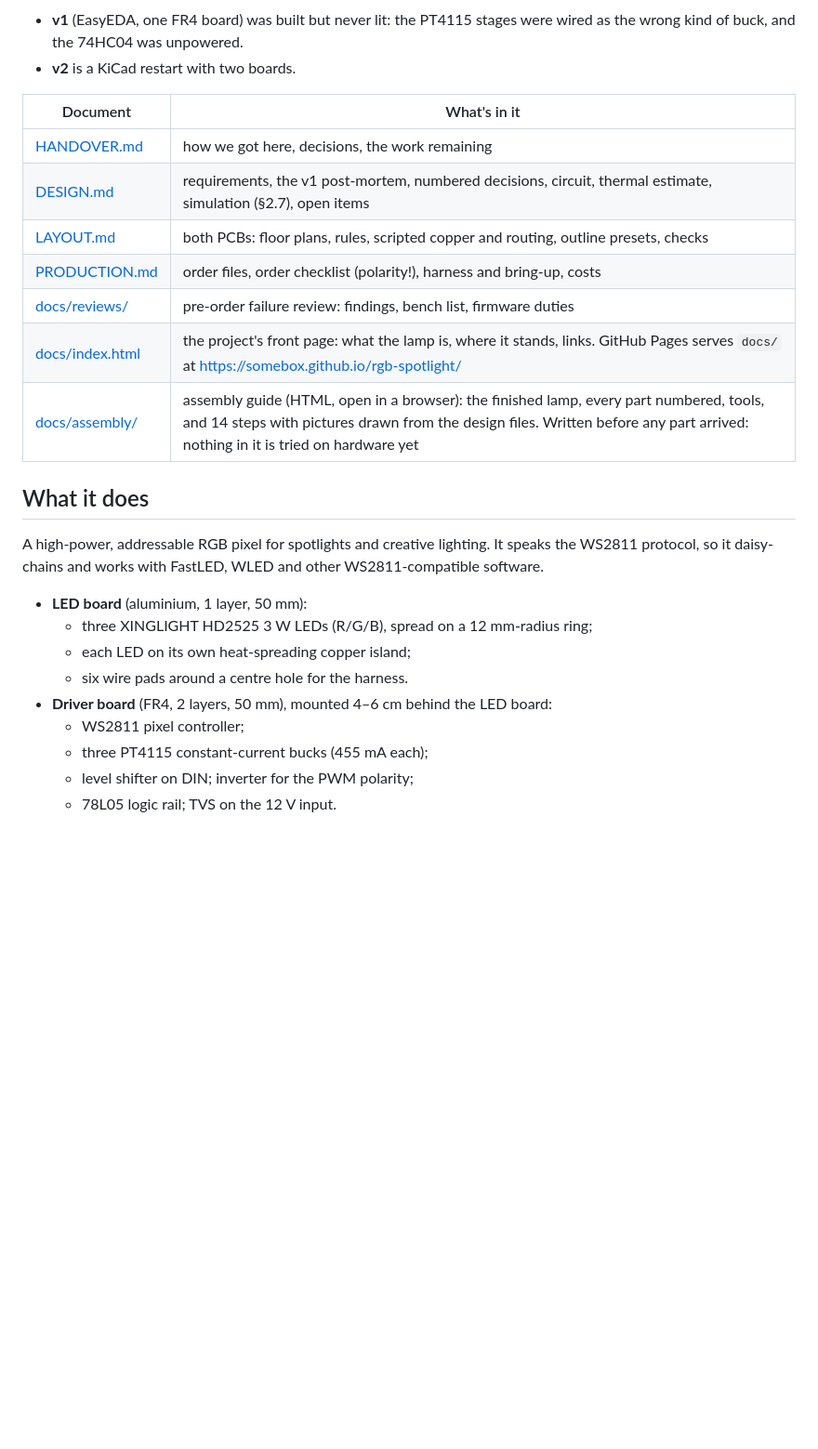
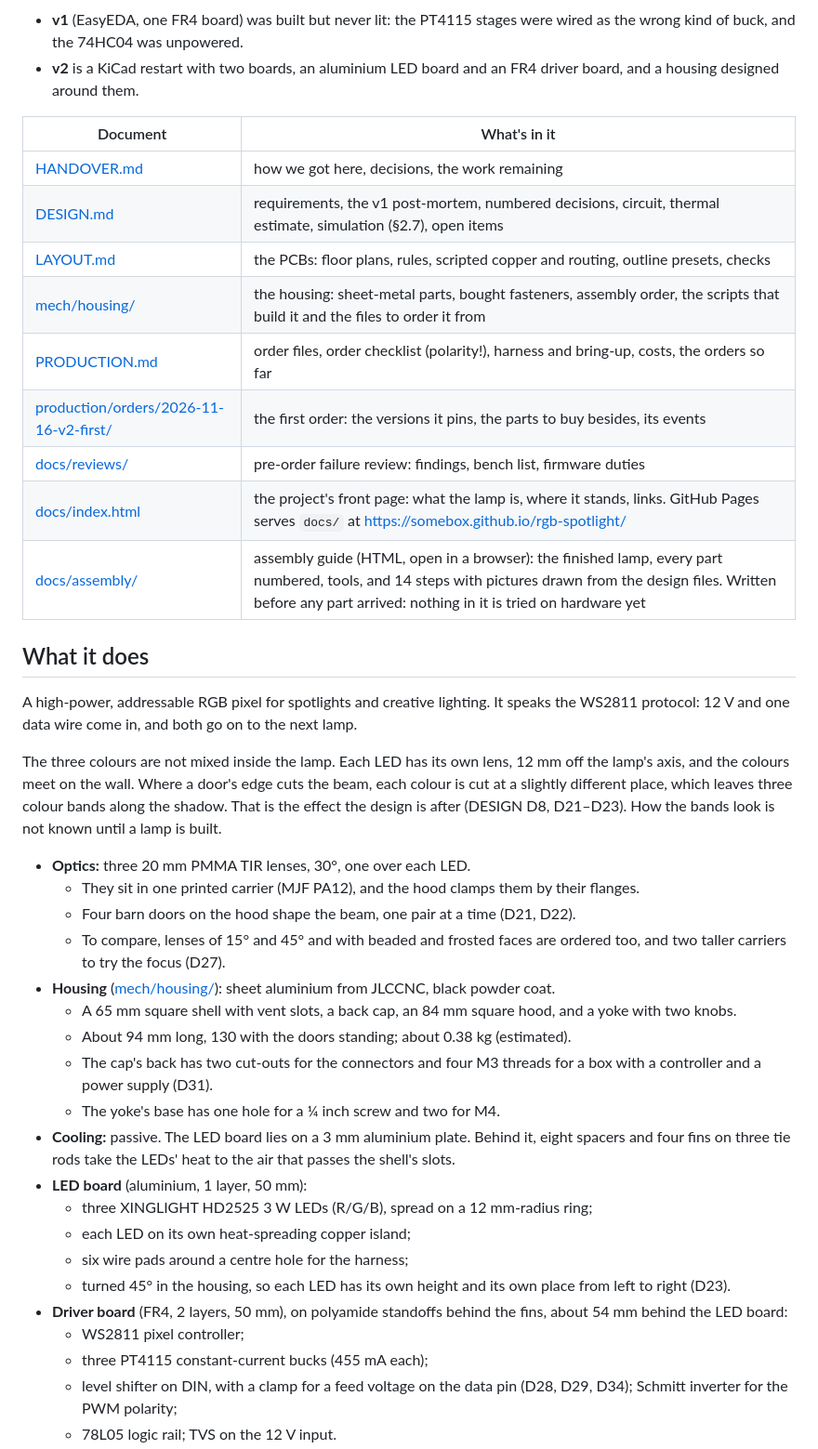
Before and after one commit to somebox/rgb-spotlight, a Markdown page: README.md, the part around one of its changes. Shown at 93% size. Drawn GitHub-style; blank space fills up the shorter version.

```diff
--- a/README.md
+++ b/README.md
@@ -8,27 +10,42 @@ Chainable, addressable 3 x 3 W RGB spotlight for 12 V installations: an aluminiu
 
 - **v1** (EasyEDA, one FR4 board) was built but never lit: the PT4115 stages were wired as the wrong kind of buck, and the 74HC04 was unpowered.
-- **v2** is a KiCad restart with two boards.
+- **v2** is a KiCad restart with two boards, an aluminium LED board and an FR4 driver board, and a housing designed around them.
 
 | Document | What's in it |
 | --- | --- |
 | [HANDOVER.md](HANDOVER.md) | how we got here, decisions, the work remaining |
 | [DESIGN.md](DESIGN.md) | requirements, the v1 post-mortem, numbered decisions, circuit, thermal estimate, simulation (§2.7), open items |
-| [LAYOUT.md](LAYOUT.md) | both PCBs: floor plans, rules, scripted copper and routing, outline presets, checks |
-| [PRODUCTION.md](PRODUCTION.md) | order files, order checklist (polarity!), harness and bring-up, costs |
+| [LAYOUT.md](LAYOUT.md) | the PCBs: floor plans, rules, scripted copper and routing, outline presets, checks |
+| [mech/housing/](mech/housing/README.md) | the housing: sheet-metal parts, bought fasteners, assembly order, the scripts that build it and the files to order it from |
+| [PRODUCTION.md](PRODUCTION.md) | order files, order checklist (polarity!), harness and bring-up, costs, the orders so far |
+| [production/orders/2026-11-16-v2-first/](production/orders/2026-11-16-v2-first/ORDER.md) | the first order: the versions it pins, the parts to buy besides, its events |
 | [docs/reviews/](docs/reviews/) | pre-order failure review: findings, bench list, firmware duties |
 | [docs/index.html](docs/index.html) | the project's front page: what the lamp is, where it stands, links. GitHub Pages serves `docs/` at <https://somebox.github.io/rgb-spotlight/> |
 | [docs/assembly/](docs/assembly/index.html) | assembly guide (HTML, open in a browser): the finished lamp, every part numbered, tools, and 14 steps with pictures drawn from the design files. Written before any part arrived: nothing in it is tried on hardware yet |
 
 ## What it does
 
-A high-power, addressable RGB pixel for spotlights and creative lighting. It speaks the WS2811 protocol, so it daisy-chains and works with FastLED, WLED and other WS2811-compatible software.
+A high-power, addressable RGB pixel for spotlights and creative lighting. It speaks the WS2811 protocol: 12 V and one data wire come in, and both go on to the next lamp.
 
+The three colours are not mixed inside the lamp. Each LED has its own lens, 12 mm off the lamp's axis, and the colours meet on the wall. Where a door's edge cuts the beam, each colour is cut at a slightly different place, which leaves three colour bands along the shadow. That is the effect the design is after (DESIGN D8, D21–D23). How the bands look is not known until a lamp is built.
+
+- **Optics:** three 20 mm PMMA TIR lenses, 30°, one over each LED.
+  - They sit in one printed carrier (MJF PA12), and the hood clamps them by their flanges.
+  - Four barn doors on the hood shape the beam, one pair at a time (D21, D22).
+  - To compare, lenses of 15° and 45° and with beaded and frosted faces are ordered too, and two taller carriers to try the focus (D27).
+- **Housing** ([mech/housing/](mech/housing/README.md)): sheet aluminium from JLCCNC, black powder coat.
+  - A 65 mm square shell with vent slots, a back cap, an 84 mm square hood, and a yoke with two knobs.
+  - About 94 mm long, 130 with the doors standing; about 0.38 kg (estimated).
+  - The cap's back has two cut-outs for the connectors and four M3 threads for a box with a controller and a power supply (D31).
+  - The yoke's base has one hole for a ¼ inch screw and two for M4.
+- **Cooling:** passive. The LED board lies on a 3 mm aluminium plate. Behind it, eight spacers and four fins on three tie rods take the LEDs' heat to the air that passes the shell's slots.
 - **LED board** (aluminium, 1 layer, 50 mm):
   - three XINGLIGHT HD2525 3 W LEDs (R/G/B), spread on a 12 mm-radius ring;
   - each LED on its own heat-spreading copper island;
-  - six wire pads around a centre hole for the harness.
-- **Driver board** (FR4, 2 layers, 50 mm), mounted 4–6 cm behind the LED board:
+  - six wire pads around a centre hole for the harness;
+  - turned 45° in the housing, so each LED has its own height and its own place from left to right (D23).
+- **Driver board** (FR4, 2 layers, 50 mm), on polyamide standoffs behind the fins, about 54 mm behind the LED board:
   - WS2811 pixel controller;
   - three PT4115 constant-current bucks (455 mA each);
-  - level shifter on DIN; inverter for the PWM polarity;
+  - level shifter on DIN, with a clamp for a feed voltage on the data pin (D28, D29, D34); Schmitt inverter for the PWM polarity;
   - 78L05 logic rail; TVS on the 12 V input.
```
Also changed, not shown: other parts of README.md (+37 -11 lines), docs/previews/v2-boards.png.
